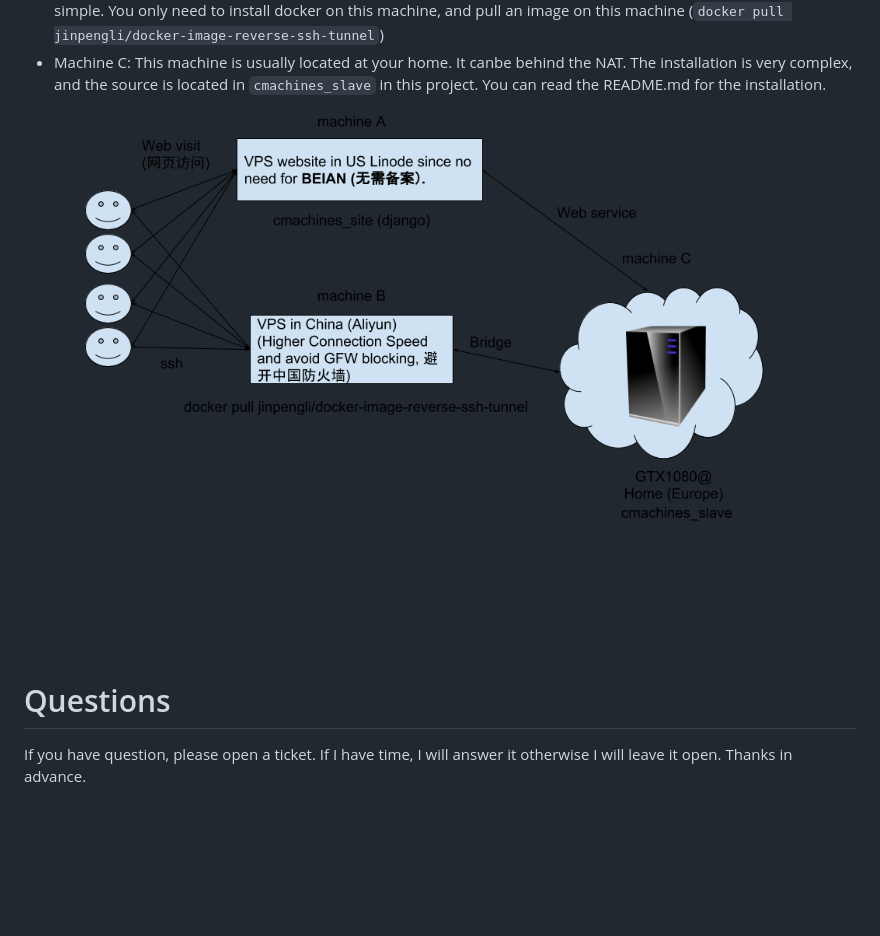
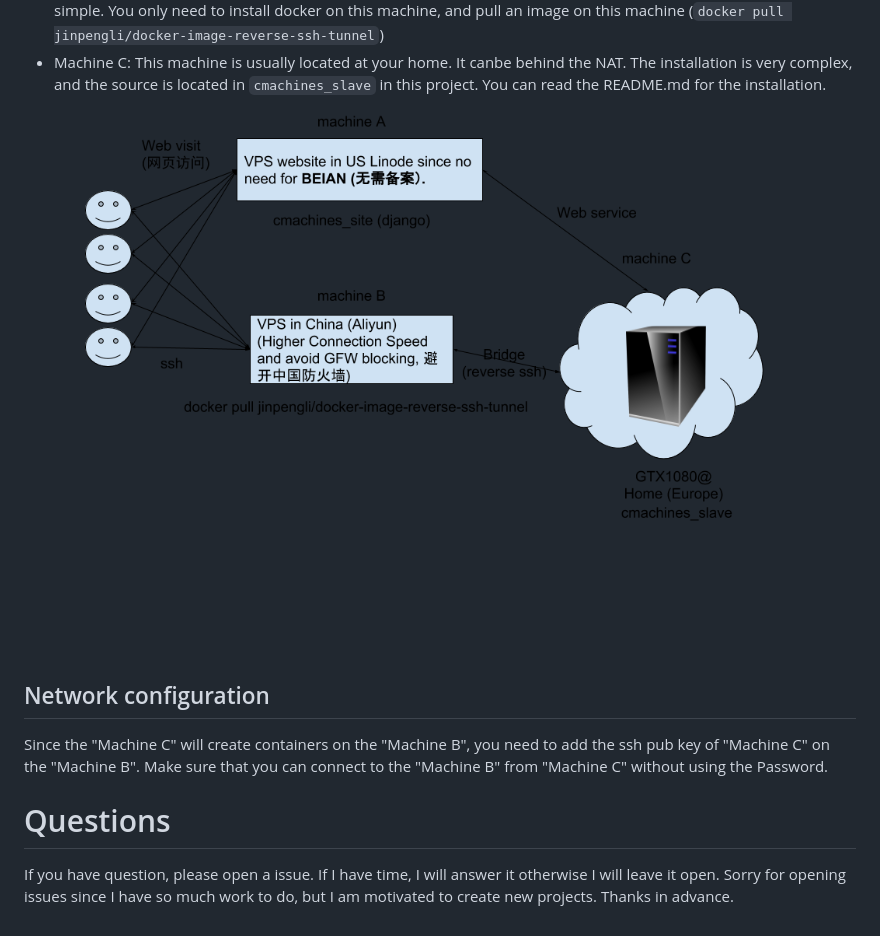
Before and after one commit to JinpengLI/gpu_shared_platform, a Markdown page: README.md, the part around the change. Rendered like a GitHub page; pictures changed too: misc/architecture.png; blank space fills up the shorter version.

```diff
--- a/README.md
+++ b/README.md
@@ -20,7 +20,12 @@ Before installing the gpu solution, you can have a look at the architecture as s
   * Machine C: This machine is usually located at your home. It canbe behind the NAT. The installation is very complex, and the source is located in `cmachines_slave` in this project. You can read the README.md for the installation.
 ![Architecture](misc/architecture.png)
 
+Network configuration
+---------------------
+
+Since the "Machine C" will create containers on the "Machine B", you need to add the ssh pub key of "Machine C" on the "Machine B". Make sure that you can connect to the "Machine B" from "Machine C" without using the Password.
+
 Questions
 ==========
 
-If you have question, please open a ticket. If I have time, I will answer it otherwise I will leave it open. Thanks in advance.
+If you have question, please open a issue. If I have time, I will answer it otherwise I will leave it open. Sorry for opening issues since I have so much work to do, but I am motivated to create new projects. Thanks in advance.
```
